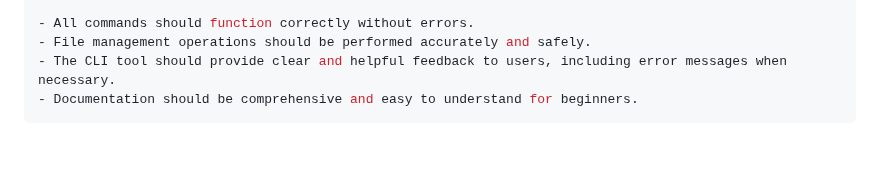
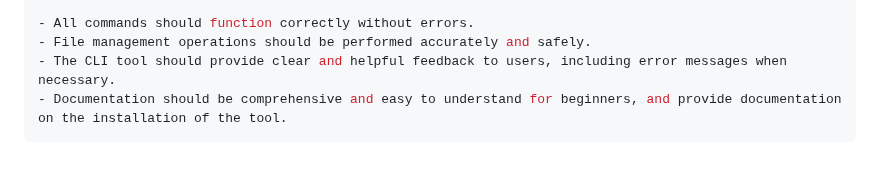
Before and after one commit to moabukar/tech-vault, a Markdown page: coding-challenges/README.md, the part around the change. Rendered like a GitHub page.

Commit message:
add "documentation for installation in success criteria"

````diff
--- a/coding-challenges/README.md
+++ b/coding-challenges/README.md
@@ -161,5 +161,5 @@ You are tasked with developing a simple CLI tool that performs basic file manage
 - All commands should function correctly without errors.
 - File management operations should be performed accurately and safely.
 - The CLI tool should provide clear and helpful feedback to users, including error messages when necessary.
-- Documentation should be comprehensive and easy to understand for beginners.
+- Documentation should be comprehensive and easy to understand for beginners, and provide documentation on the installation of the tool.
 ```
````
